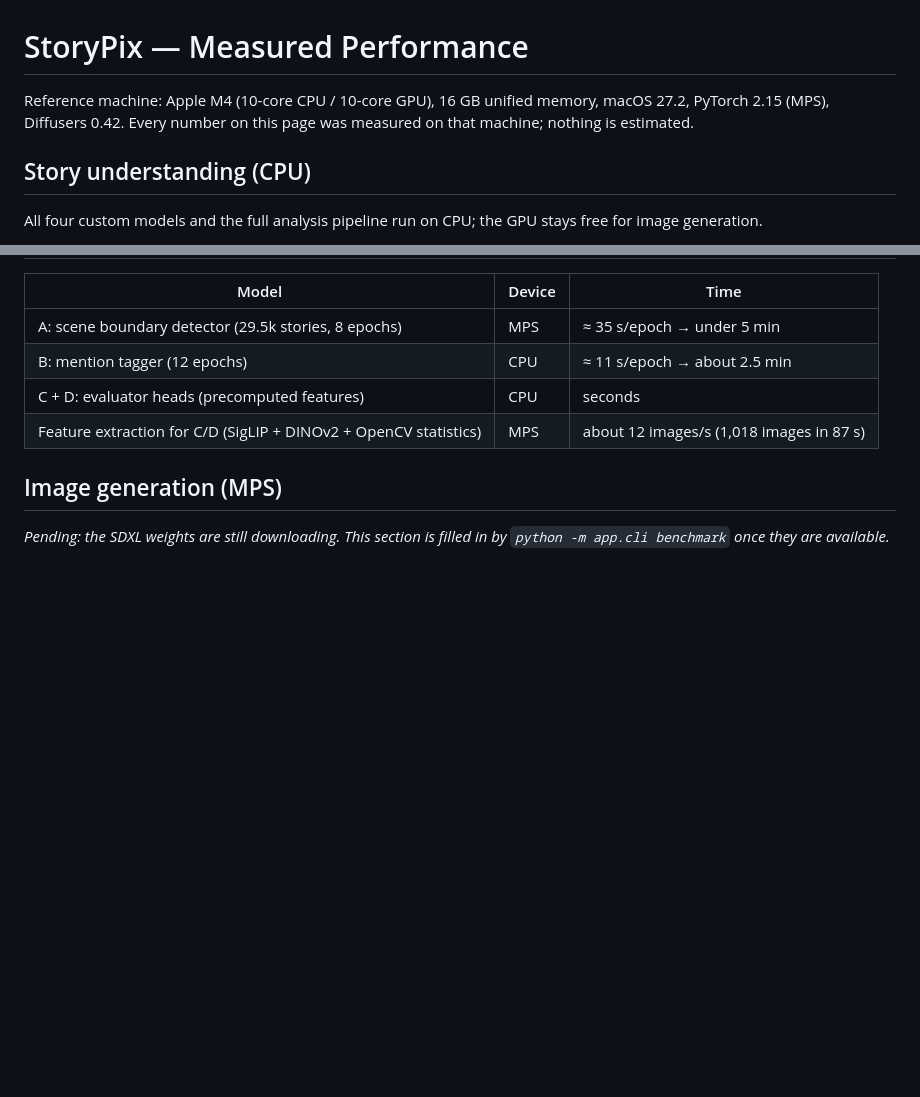
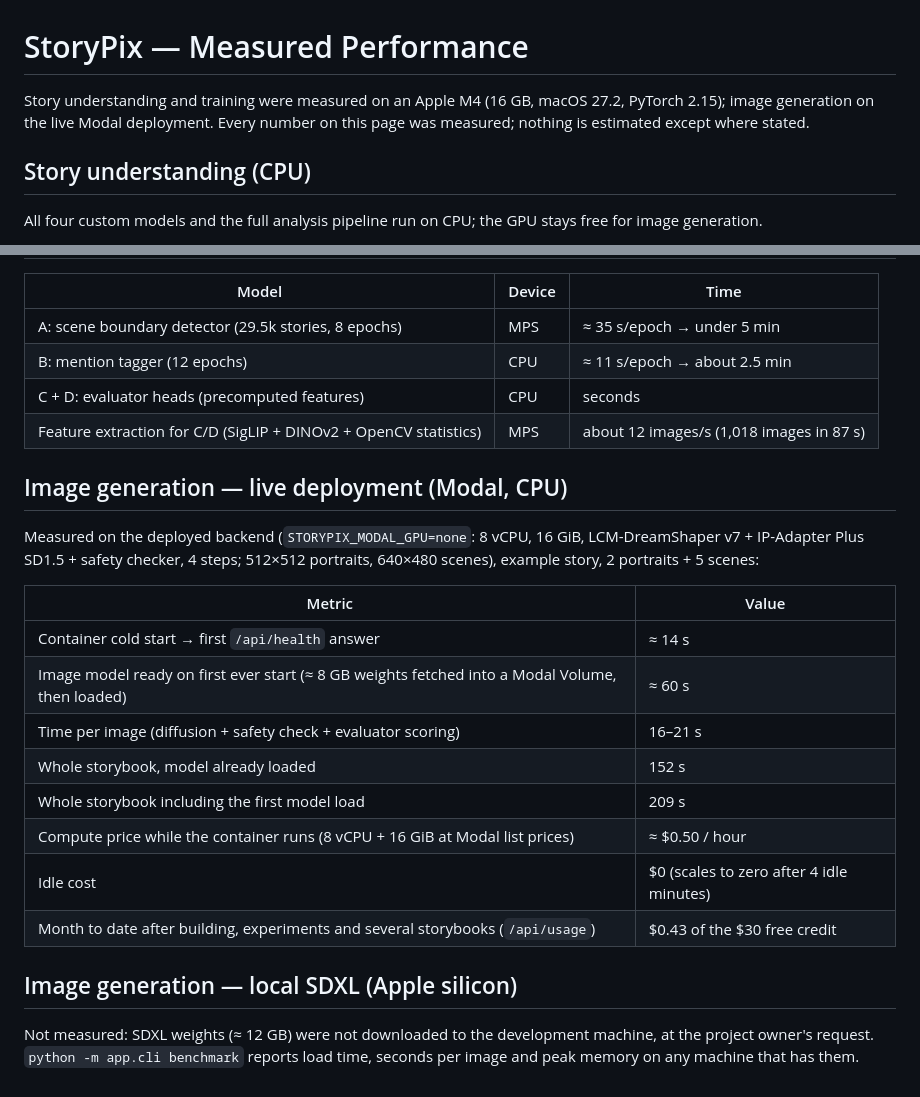
Before and after one commit to bajpaisushil/storypics, a Markdown page: docs/PERFORMANCE.md, 2 parts joined by grey strips. GitHub-like rendering; blank space fills up the shorter version.

```diff
--- a/docs/PERFORMANCE.md
+++ b/docs/PERFORMANCE.md
@@ -1,7 +1,7 @@
 # StoryPix — Measured Performance
 
-Reference machine: Apple M4 (10-core CPU / 10-core GPU), 16 GB unified memory, macOS 27.2, PyTorch 2.15 (MPS),
-Diffusers 0.42. Every number on this page was measured on that machine; nothing is estimated.
+Story understanding and training were measured on an Apple M4 (16 GB, macOS 27.2, PyTorch 2.15); image generation on
+the live Modal deployment. Every number on this page was measured; nothing is estimated except where stated.
 
 ## Story understanding (CPU)
 
@@ -22,6 +22,23 @@ All four custom models and the full analysis pipeline run on CPU; the GPU stays
 | C + D: evaluator heads (precomputed features) | CPU | seconds |
 | Feature extraction for C/D (SigLIP + DINOv2 + OpenCV statistics) | MPS | about 12 images/s (1,018 images in 87 s) |
 
-## Image generation (MPS)
+## Image generation — live deployment (Modal, CPU)
 
-_Pending: the SDXL weights are still downloading. This section is filled in by `python -m app.cli benchmark` once they are available._
+Measured on the deployed backend (`STORYPIX_MODAL_GPU=none`: 8 vCPU, 16 GiB, LCM-DreamShaper v7 + IP-Adapter Plus
+SD1.5 + safety checker, 4 steps; 512×512 portraits, 640×480 scenes), example story, 2 portraits + 5 scenes:
+
+| Metric | Value |
+|---|---|
+| Container cold start → first `/api/health` answer | ≈ 14 s |
+| Image model ready on first ever start (≈ 8 GB weights fetched into a Modal Volume, then loaded) | ≈ 60 s |
+| Time per image (diffusion + safety check + evaluator scoring) | 16–21 s |
+| Whole storybook, model already loaded | 152 s |
+| Whole storybook including the first model load | 209 s |
+| Compute price while the container runs (8 vCPU + 16 GiB at Modal list prices) | ≈ $0.50 / hour |
+| Idle cost | $0 (scales to zero after 4 idle minutes) |
+| Month to date after building, experiments and several storybooks (`/api/usage`) | $0.43 of the $30 free credit |
+
+## Image generation — local SDXL (Apple silicon)
+
+Not measured: SDXL weights (≈ 12 GB) were not downloaded to the development machine, at the project owner's request.
+`python -m app.cli benchmark` reports load time, seconds per image and peak memory on any machine that has them.
```
Also changed, not shown: README.md (+7 -0 lines), docs/MODELS.md (+21 -0 lines), docs/images/sample_storybook_cpu.jpg (added).
